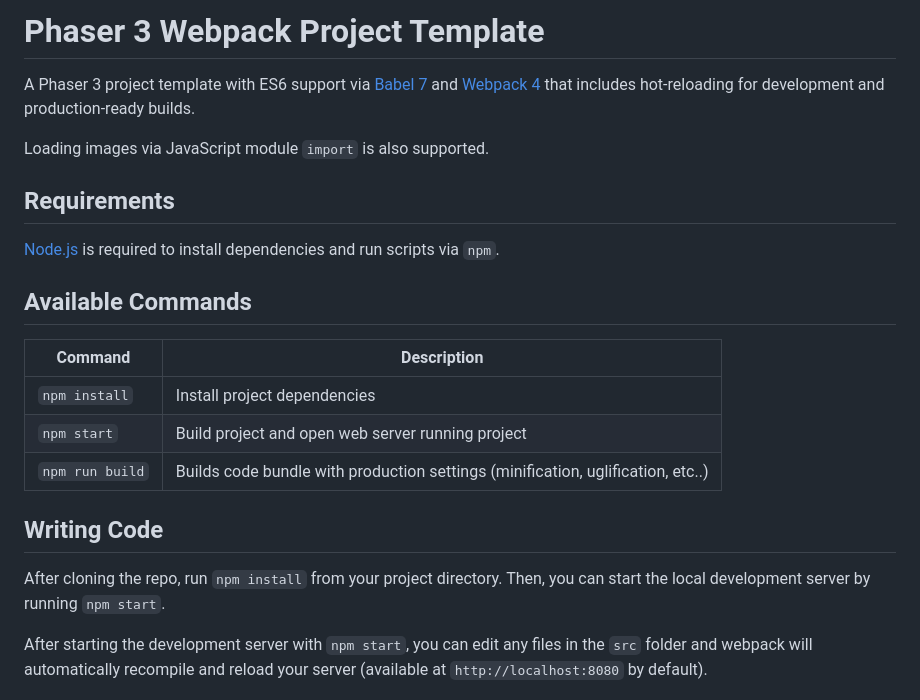
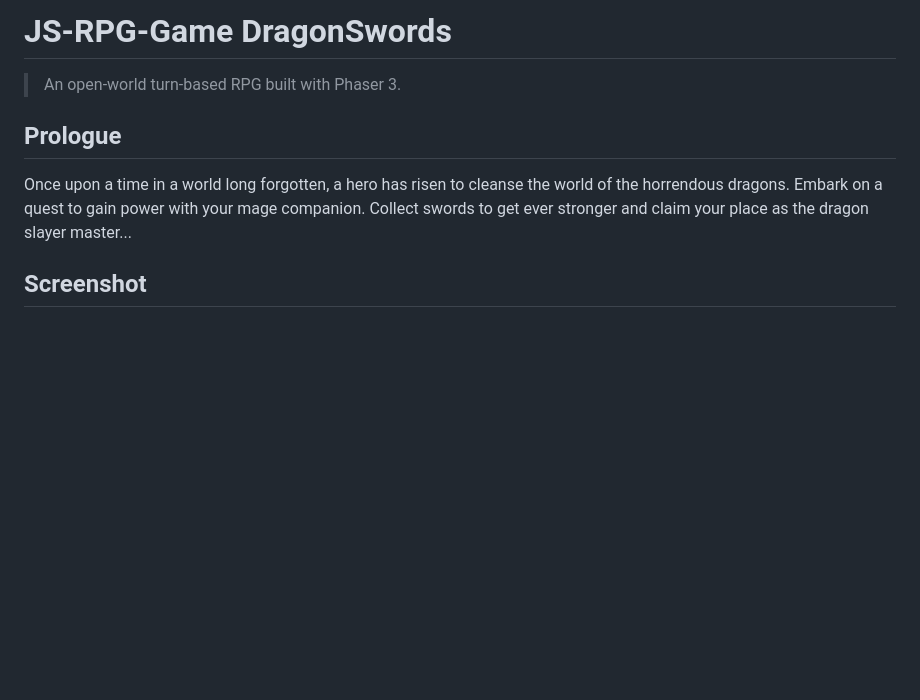
Before and after one commit to m15e/js-rpg-game, a Markdown page: README.md, the part around the change printed below. Drawn GitHub-style; blank space fills up the shorter version.

```diff
--- a/README.md
+++ b/README.md
@@ -1,29 +1,11 @@
-# Phaser 3 Webpack Project Template
+# JS-RPG-Game DragonSwords
+> An open-world turn-based RPG built with Phaser 3.
 
-A Phaser 3 project template with ES6 support via [Babel 7](https://babeljs.io/) and [Webpack 4](https://webpack.js.org/)
-that includes hot-reloading for development and production-ready builds.
+## Prologue
 
-Loading images via JavaScript module `import` is also supported.
-
-## Requirements
-
-[Node.js](https://nodejs.org) is required to install dependencies and run scripts via `npm`.
-
-## Available Commands
-
-| Command | Description |
-|---------|-------------|
-| `npm install` | Install project dependencies |
-| `npm start` | Build project and open web server running project |
-| `npm run build` | Builds code bundle with production settings (minification, uglification, etc..) |
-
-## Writing Code
-
-After cloning the repo, run `npm install` from your project directory. Then, you can start the local development
-server by running `npm start`.
+Once upon a time in a world long forgotten, a hero has risen to cleanse the world of the horrendous dragons. Embark on a quest to gain power with your mage companion.
+Collect swords to get ever stronger and claim your place as the dragon slayer master...
 
 
-After starting the development server with `npm start`, you can edit any files in the `src` folder
-and webpack will automatically recompile and reload your server (available at `http://localhost:8080`
-by default).
+## Screenshot
 
```
Also changed, not shown: other parts of README.md (+57 -21 lines), src/assets/logo.jpg, 9 other files.
